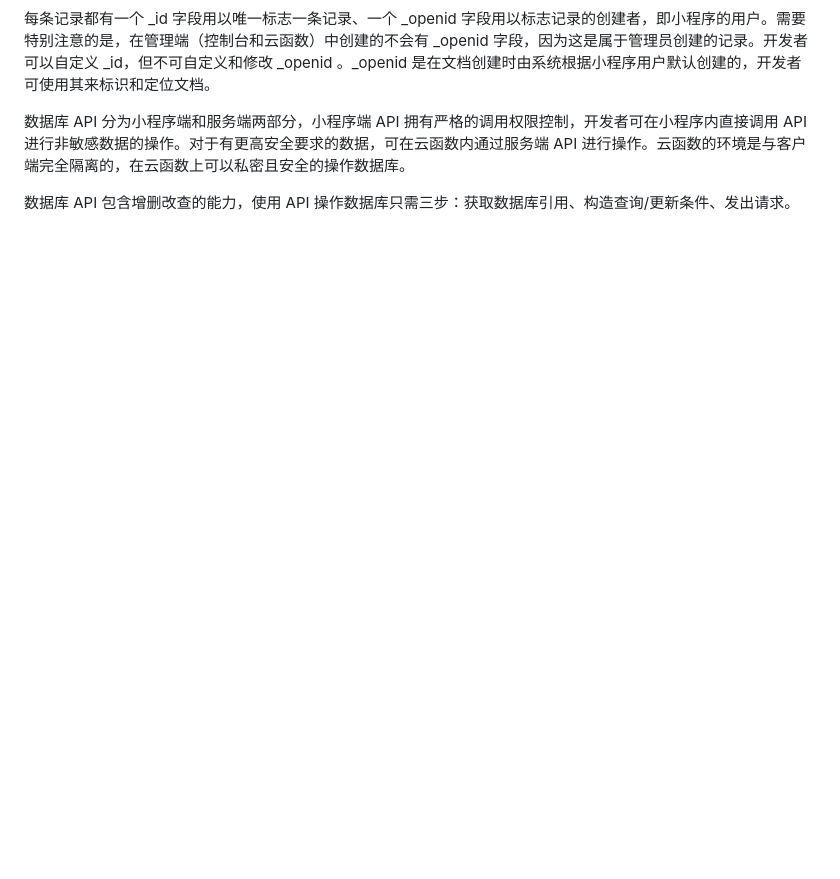
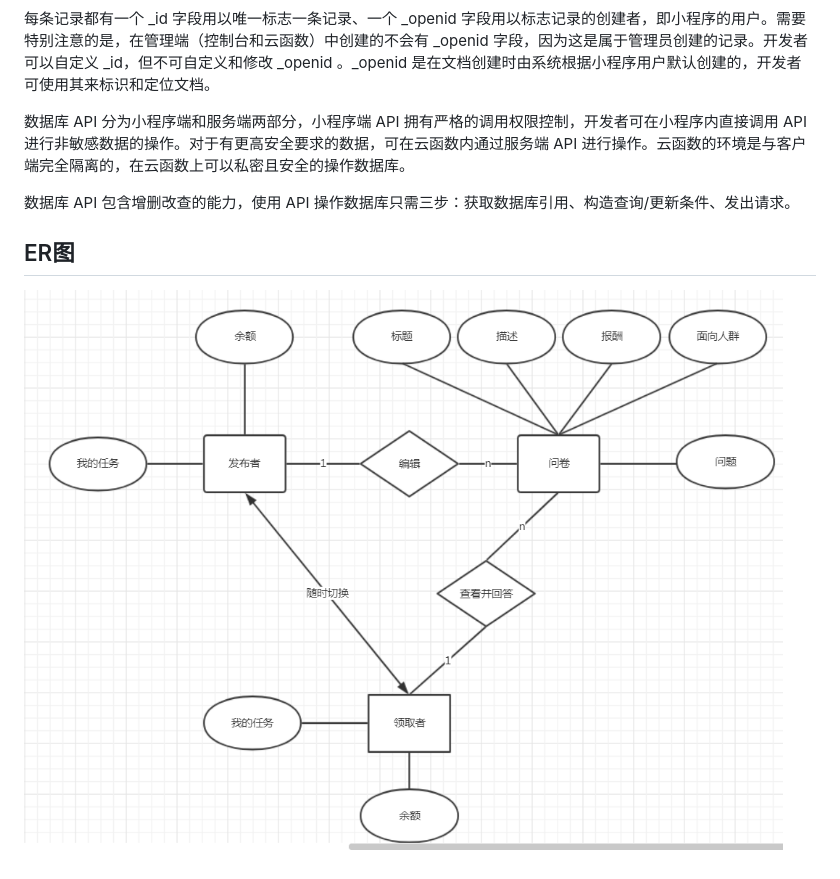
Before and after one commit to system-analysis-design/wechat_app, a Markdown page: 项目文档/Database design.md, the part around the change. GitHub-like rendering; pictures changed too: 项目文档/image/ER.png (added); blank space fills up the shorter version.

```diff
--- a/项目文档/Database design.md
+++ b/项目文档/Database design.md
@@ -23,3 +23,7 @@
 数据库 API 分为小程序端和服务端两部分，小程序端 API 拥有严格的调用权限控制，开发者可在小程序内直接调用 API 进行非敏感数据的操作。对于有更高安全要求的数据，可在云函数内通过服务端 API 进行操作。云函数的环境是与客户端完全隔离的，在云函数上可以私密且安全的操作数据库。
 
 数据库 API 包含增删改查的能力，使用 API 操作数据库只需三步：获取数据库引用、构造查询/更新条件、发出请求。
+
+## ER图
+
+![](image/ER.png)
```
Also changed, not shown: 项目文档/Usecase Design.md (added, +9 -0 lines), 项目文档/image/usecase1.png (added), 项目文档/image/usecase2.png (added).
